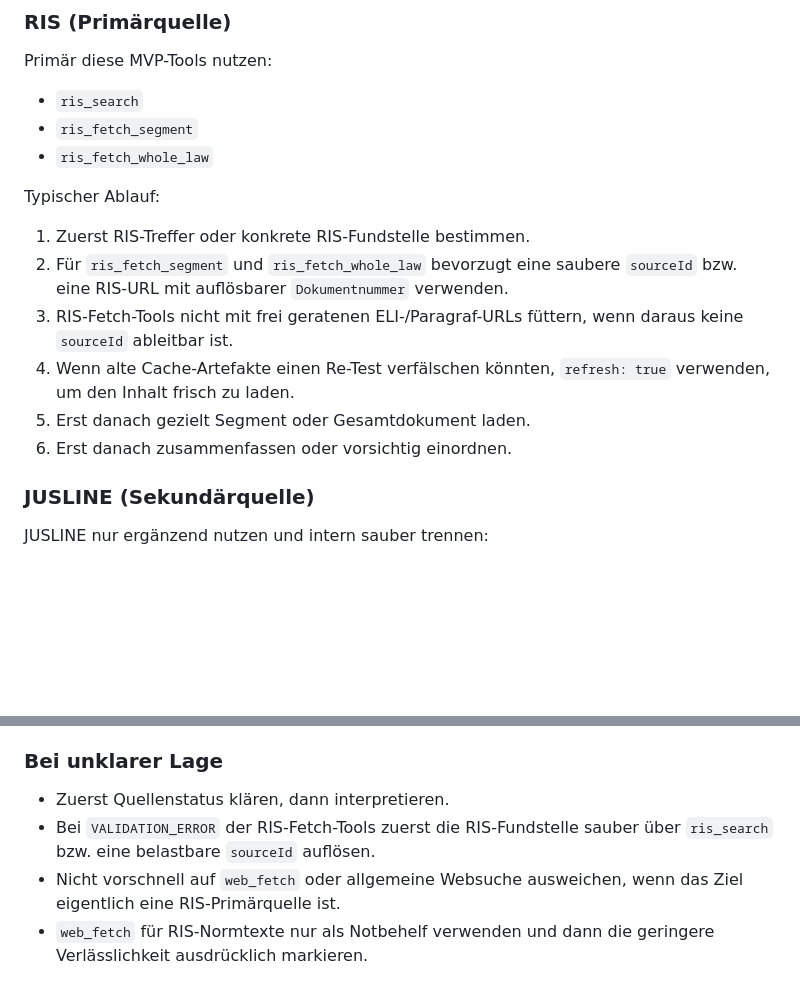
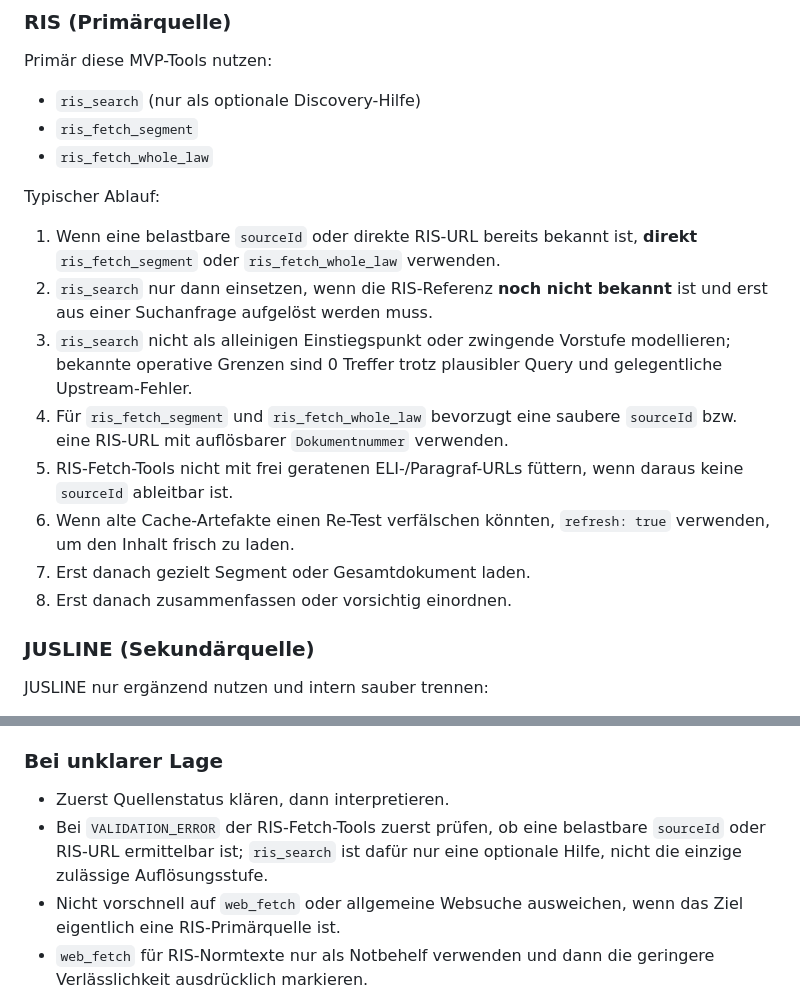
Before and after one commit to martinderm/austrian-law-kit, a Markdown page: skills/austrian-law/SKILL.md, 2 parts joined by grey strips. Rendered like a GitHub page; blank space fills up the shorter version.

```diff
--- a/skills/austrian-law/SKILL.md
+++ b/skills/austrian-law/SKILL.md
@@ -51,17 +51,19 @@ Bei sehr kleinen, rein mechanischen Nachfragen darf die Antwort knapper sein, di
 
 ### RIS (Primärquelle)
 Primär diese MVP-Tools nutzen:
-- `ris_search`
+- `ris_search` (nur als optionale Discovery-Hilfe)
 - `ris_fetch_segment`
 - `ris_fetch_whole_law`
 
 Typischer Ablauf:
-1. Zuerst RIS-Treffer oder konkrete RIS-Fundstelle bestimmen.
-2. Für `ris_fetch_segment` und `ris_fetch_whole_law` bevorzugt eine saubere `sourceId` bzw. eine RIS-URL mit auflösbarer `Dokumentnummer` verwenden.
-3. RIS-Fetch-Tools nicht mit frei geratenen ELI-/Paragraf-URLs füttern, wenn daraus keine `sourceId` ableitbar ist.
-4. Wenn alte Cache-Artefakte einen Re-Test verfälschen könnten, `refresh: true` verwenden, um den Inhalt frisch zu laden.
-5. Erst danach gezielt Segment oder Gesamtdokument laden.
-6. Erst danach zusammenfassen oder vorsichtig einordnen.
+1. Wenn eine belastbare `sourceId` oder direkte RIS-URL bereits bekannt ist, **direkt** `ris_fetch_segment` oder `ris_fetch_whole_law` verwenden.
+2. `ris_search` nur dann einsetzen, wenn die RIS-Referenz **noch nicht bekannt** ist und erst aus einer Suchanfrage aufgelöst werden muss.
+3. `ris_search` nicht als alleinigen Einstiegspunkt oder zwingende Vorstufe modellieren; bekannte operative Grenzen sind 0 Treffer trotz plausibler Query und gelegentliche Upstream-Fehler.
+4. Für `ris_fetch_segment` und `ris_fetch_whole_law` bevorzugt eine saubere `sourceId` bzw. eine RIS-URL mit auflösbarer `Dokumentnummer` verwenden.
+5. RIS-Fetch-Tools nicht mit frei geratenen ELI-/Paragraf-URLs füttern, wenn daraus keine `sourceId` ableitbar ist.
+6. Wenn alte Cache-Artefakte einen Re-Test verfälschen könnten, `refresh: true` verwenden, um den Inhalt frisch zu laden.
+7. Erst danach gezielt Segment oder Gesamtdokument laden.
+8. Erst danach zusammenfassen oder vorsichtig einordnen.
 
 ### JUSLINE (Sekundärquelle)
 JUSLINE nur ergänzend nutzen und intern sauber trennen:
@@ -87,7 +89,7 @@ Für konkrete JUSLINE-Felder, Detail-Previews, Grenzen und Antwortdisziplin sieh
 
 ### Bei unklarer Lage
 - Zuerst Quellenstatus klären, dann interpretieren.
-- Bei `VALIDATION_ERROR` der RIS-Fetch-Tools zuerst die RIS-Fundstelle sauber über `ris_search` bzw. eine belastbare `sourceId` auflösen.
+- Bei `VALIDATION_ERROR` der RIS-Fetch-Tools zuerst prüfen, ob eine belastbare `sourceId` oder RIS-URL ermittelbar ist; `ris_search` ist dafür nur eine optionale Hilfe, nicht die einzige zulässige Auflösungsstufe.
 - Nicht vorschnell auf `web_fetch` oder allgemeine Websuche ausweichen, wenn das Ziel eigentlich eine RIS-Primärquelle ist.
 - `web_fetch` für RIS-Normtexte nur als Notbehelf verwenden und dann die geringere Verlässlichkeit ausdrücklich markieren.
 - Lieber enger und sauberer antworten als zu weit extrapolieren.
```
Also changed, not shown: docs/current-status.md (+3 -0 lines), docs/tool-contracts.md (+12 -4 lines).
